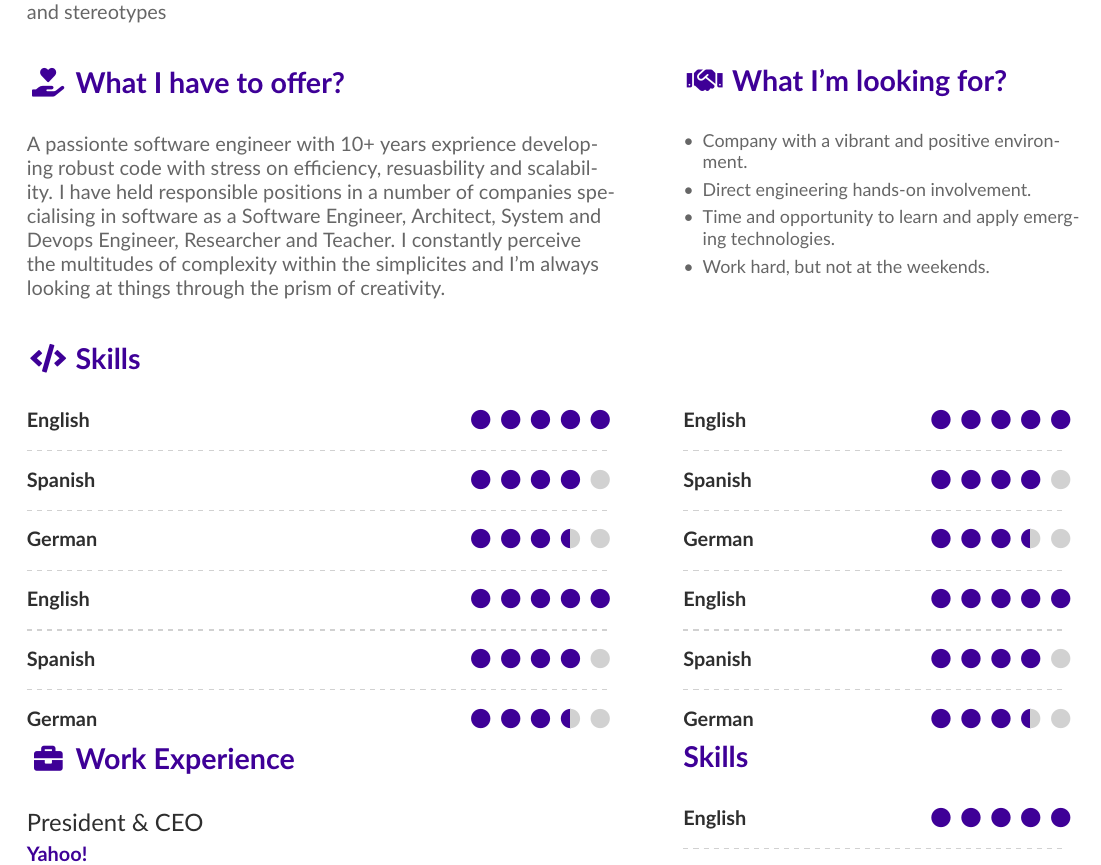
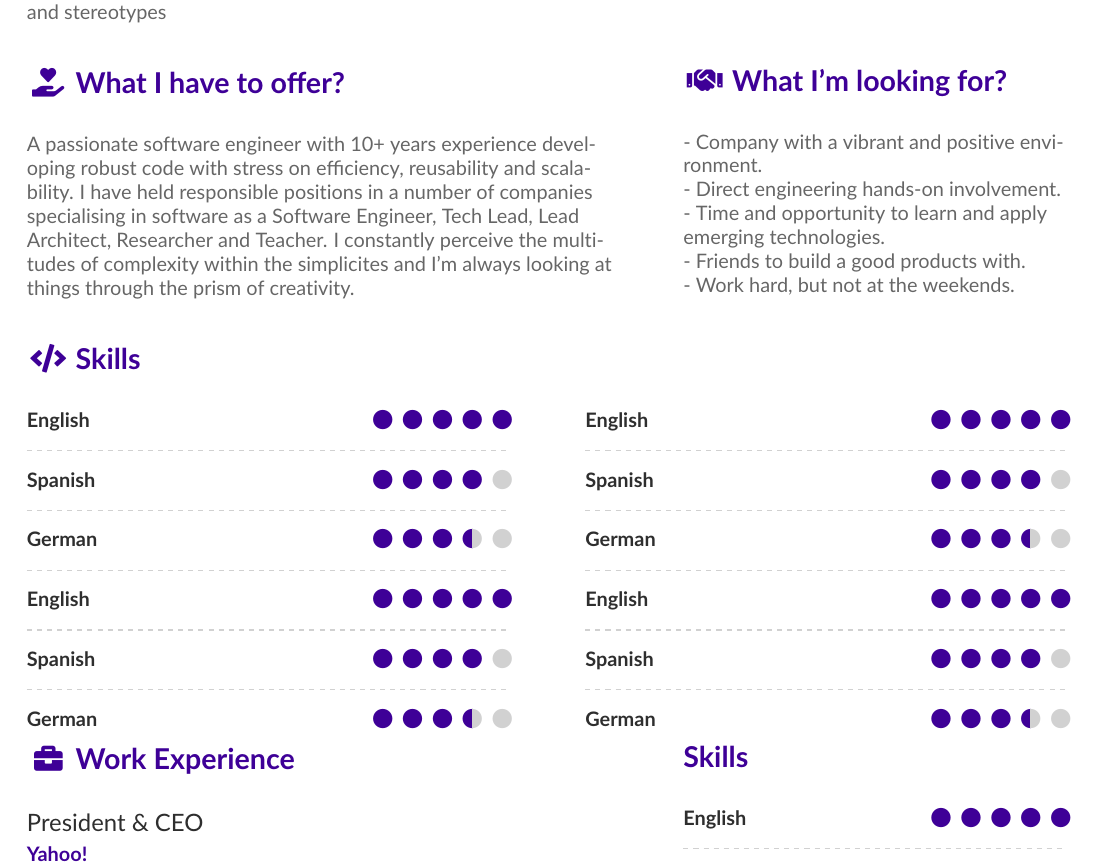
Before and after one commit to Polyhistor/Latex-Resume, a LaTeX CV (resume.tex): part of page 1 of 3, cut so that both start at the same text. Compiled offline with pdfLaTeX.

Commit message:
finalised the first section of the CV

```diff
--- a/resume.tex
+++ b/resume.tex
@@ -171,31 +174,47 @@ with equally abstract and symbolic roles and stereotypes
 
 \cvsection[\faHandHoldingHeart]{What I have to offer?}
 
-A passionte software engineer with 10+ years exprience developing
-robust code with stress on efficiency, resuasbility and scalability. I
-have held responsible positions in a number of companies
-specialising in software as a Software Engineer, Architect,
-System and Devops Engineer, Researcher and Teacher. I constantly
-perceive the multitudes of complexity within the simplicites and I’m
-always looking at things through the prism of creativity.
+\begin{raggedright}
+  A passionate software engineer with 10+ years experience developing
+  robust code with stress on efficiency, reusability and scalability. I
+  have held responsible positions in a number of companies
+  specialising in software as a Software Engineer, Tech Lead, Lead Architect, Researcher and Teacher. I constantly perceive the multitudes of complexity within the simplicites and I'm always looking at things through the prism of creativity.
+  \end{raggedright}
 
 
 \switchcolumn
 
 \cvsection[\faHandshake]{What I’m looking for? }
 
-\begin{itemize}
-  \item Company with a vibrant and positive environment.
-  \item Direct engineering hands-on involvement.
-  \item Time and opportunity to learn and apply emerging technologies.
-  \item Work hard, but not at the weekends.
-\end{itemize}
+\begin{raggedright}
+
+- Company with a vibrant and positive environment.
+
+- Direct engineering hands-on involvement.
+
+- Time and opportunity to learn and apply emerging technologies.
+
+- Friends to build a good products with.
+
+- Work hard, but not at the weekends.
+
+\end{raggedright}
+
+
+% \begin{itemize}
+%   \item Company with a vibrant and positive environment.
+%   \item Direct engineering hands-on involvement.
+%   \item Time and opportunity to learn and apply emerging technologies.
+%   \item Work hard, but not at the weekends.
+% \end{itemize}
 
 \end{paracol}
 
 \vspace{0.5cm}
 
 \cvsection[\faCode]{Skills}
+
+\columnratio{0.5}
 
 \begin{paracol}{2}
 
@@ -236,6 +255,8 @@ always looking at things through the prism of creativity.
 \cvskill{German}{3.5}
 
 \end{paracol}
+
+\columnratio{0.6}
 
 \begin{paracol}{2}
 
```
Also changed, not shown: resume.pdf, resume.tex (3 more changed lines), 6 other files.
